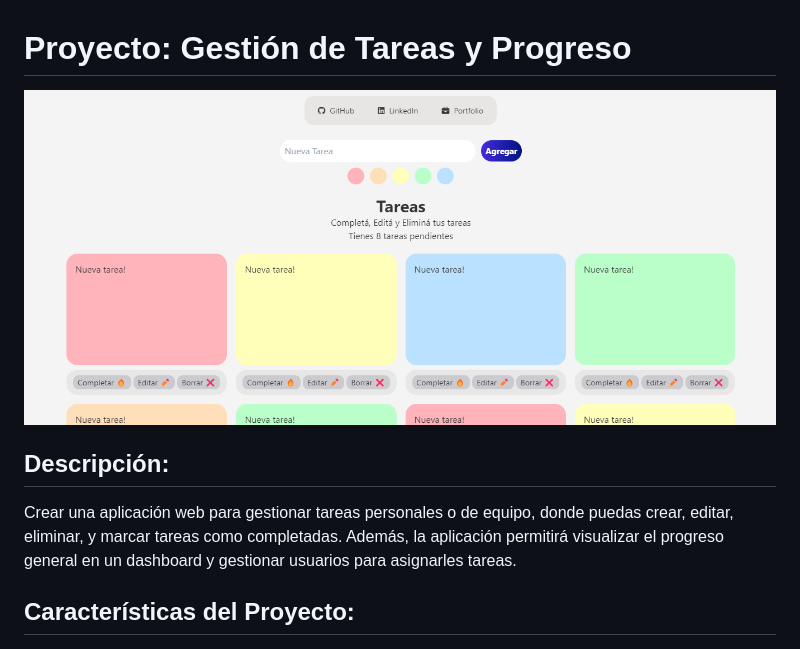
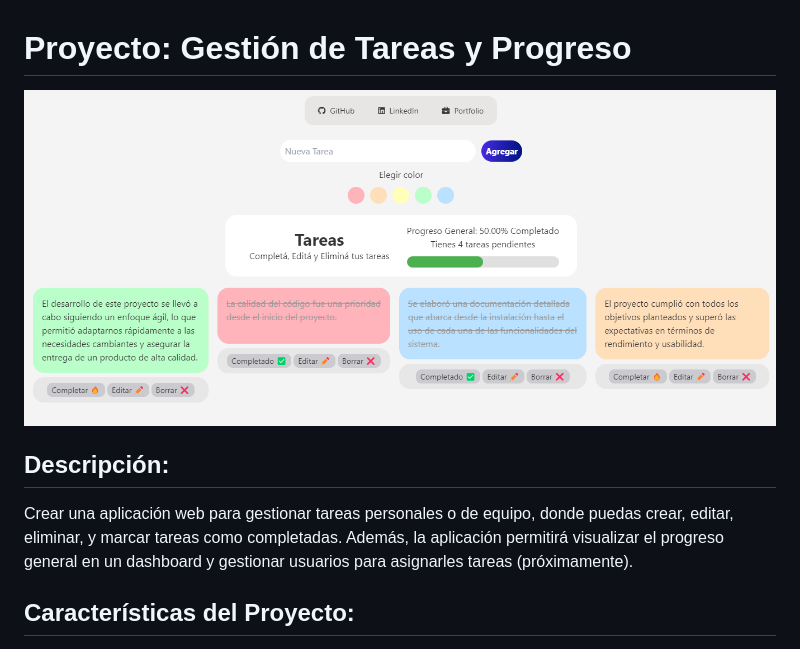
Before and after one commit to pblnahu1/dashboard-task-with-users, a Markdown page: README.md, the part around the change. Drawn GitHub-style; pictures changed too: src/img/screen.png.

```diff
--- a/README.md
+++ b/README.md
@@ -3,7 +3,7 @@
 <img src="src/img/screen.png">
 
 ## Descripción:
-Crear una aplicación web para gestionar tareas personales o de equipo, donde puedas crear, editar, eliminar, y marcar tareas como completadas. Además, la aplicación permitirá visualizar el progreso general en un dashboard y gestionar usuarios para asignarles tareas.
+Crear una aplicación web para gestionar tareas personales o de equipo, donde puedas crear, editar, eliminar, y marcar tareas como completadas. Además, la aplicación permitirá visualizar el progreso general en un dashboard y gestionar usuarios para asignarles tareas (próximamente).
 
 ## Características del Proyecto:
 - Basic Syntax: Toda la lógica básica de la aplicación estará escrita en JavaScript moderno, utilizando la sintaxis más reciente.
```
Also changed, not shown: 3 other files.
